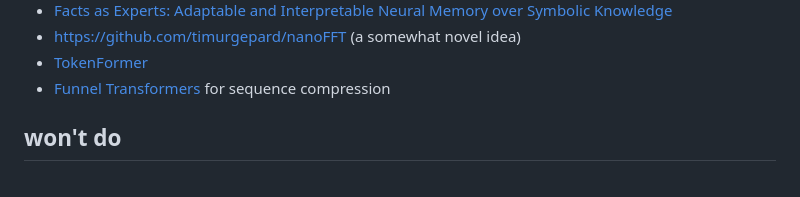
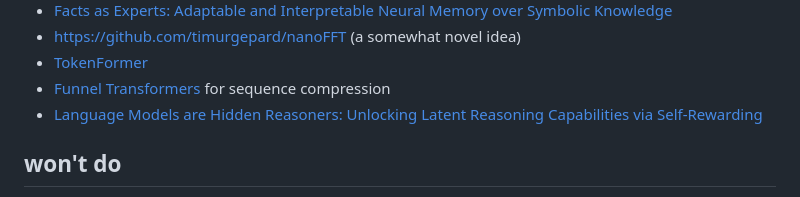
Before and after one commit to technexxa/pxis, a Markdown page: README.md, the part around the change. GitHub-like rendering.

Commit message:
make note

```diff
--- a/README.md
+++ b/README.md
@@ -165,6 +165,7 @@ print(self.tokenizer.decode(outputs[0], skip_special_tokens=True))
 - https://github.com/timurgepard/nanoFFT (a somewhat novel idea)
 - [TokenFormer](https://arxiv.org/abs/2410.23168)
 - [Funnel Transformers](https://arxiv.org/pdf/2006.03236) for sequence compression
+- [Language Models are Hidden Reasoners: Unlocking Latent Reasoning Capabilities via Self-Rewarding](https://arxiv.org/abs/2411.04282)
 
 ## won't do
 
```
